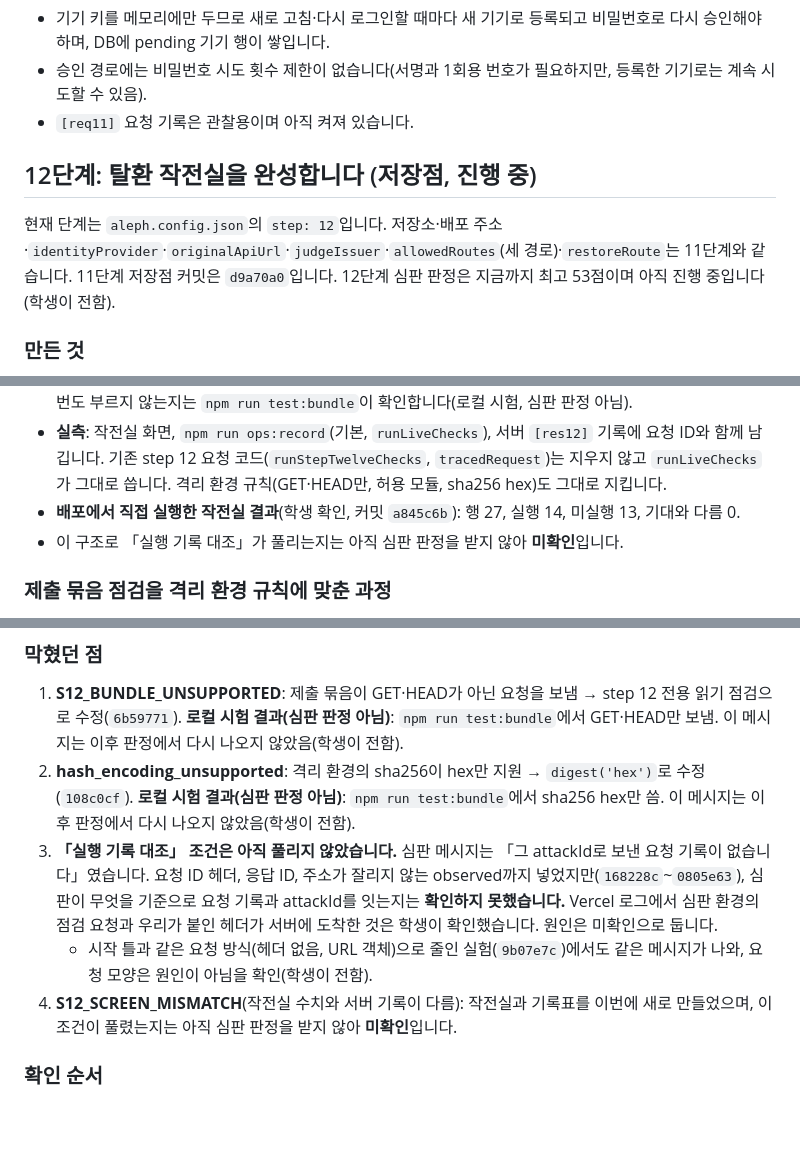
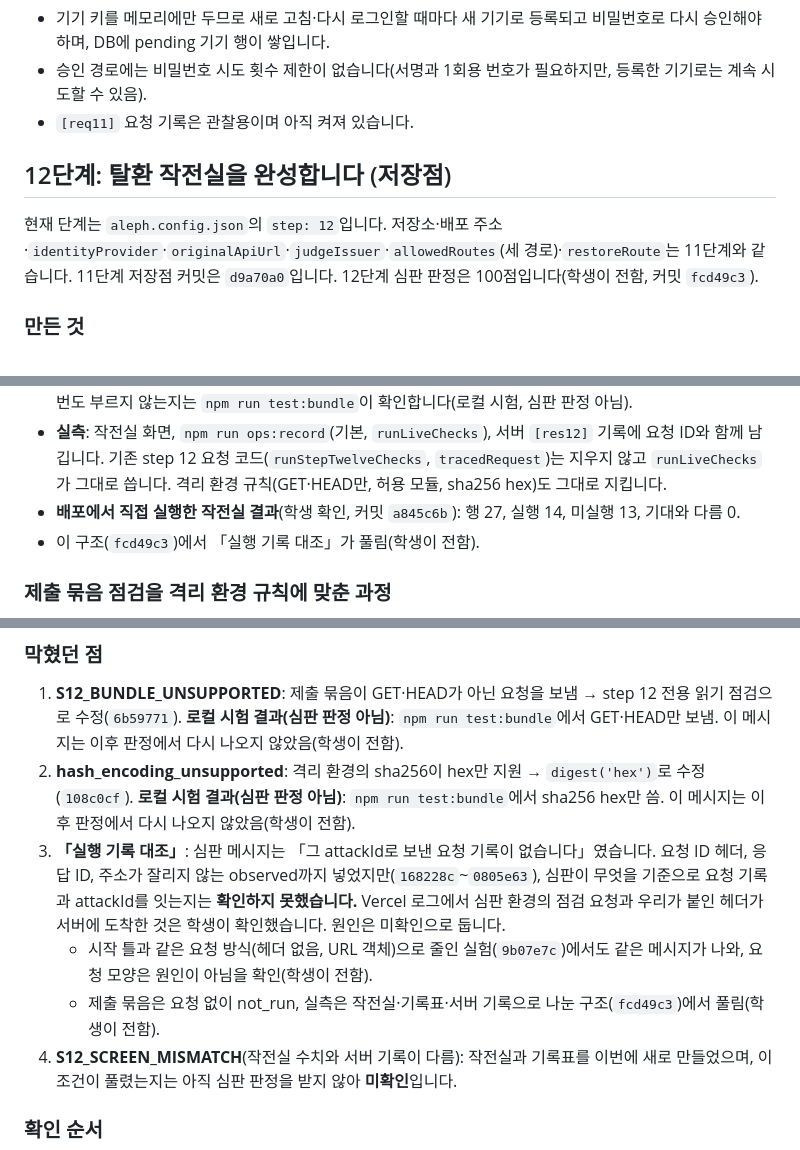
Before and after one commit to S13ee/choi-bujang-secret-vault-2, a Markdown page: README.md, 3 parts joined by grey strips. Drawn GitHub-style; blank space fills up the shorter version.

Commit message:
12단계 기록: 심판 판정 100점
Co-Authored-By: Claude Opus 5.5 <noreply@anthropic.com>

```diff
--- a/README.md
+++ b/README.md
@@ -304,9 +304,9 @@
 - 승인 경로에는 비밀번호 시도 횟수 제한이 없습니다(서명과 1회용 번호가 필요하지만, 등록한 기기로는 계속 시도할 수 있음).
 - `[req11]` 요청 기록은 관찰용이며 아직 켜져 있습니다.
 
-## 12단계: 탈환 작전실을 완성합니다 (저장점, 진행 중)
+## 12단계: 탈환 작전실을 완성합니다 (저장점)
 
-현재 단계는 `aleph.config.json`의 `step: 12`입니다. 저장소·배포 주소·`identityProvider`·`originalApiUrl`·`judgeIssuer`·`allowedRoutes`(세 경로)·`restoreRoute`는 11단계와 같습니다. 11단계 저장점 커밋은 `d9a70a0`입니다. 12단계 심판 판정은 지금까지 최고 53점이며 아직 진행 중입니다(학생이 전함).
+현재 단계는 `aleph.config.json`의 `step: 12`입니다. 저장소·배포 주소·`identityProvider`·`originalApiUrl`·`judgeIssuer`·`allowedRoutes`(세 경로)·`restoreRoute`는 11단계와 같습니다. 11단계 저장점 커밋은 `d9a70a0`입니다. 12단계 심판 판정은 100점입니다(학생이 전함, 커밋 `fcd49c3`).
 
 ### 만든 것
 
@@ -321,7 +321,7 @@
 - **제출 묶음** (`npm run bundle`, `runAttackChecks`): 심판 격리 환경에서 도는 자기 점검입니다. 그 환경에서 보낸 요청을 심판이 attackId와 잇지 못해(아래 「막혔던 점」 3) 이제 **요청을 하나도 보내지 않습니다.** 18개 모두 `observed: "not_run"`이고, expected 끝에 「(제출 묶음은 격리 환경에서 요청을 보내지 않음. 실측 결과는 탈환 작전실과 서버 [res12] 기록에 남김)」을 붙였습니다. attackId·순서·개수는 그대로입니다. fetch를 한 번도 부르지 않는지는 `npm run test:bundle`이 확인합니다(로컬 시험, 심판 판정 아님).
 - **실측**: 작전실 화면, `npm run ops:record`(기본, `runLiveChecks`), 서버 `[res12]` 기록에 요청 ID와 함께 남깁니다. 기존 step 12 요청 코드(`runStepTwelveChecks`, `tracedRequest`)는 지우지 않고 `runLiveChecks`가 그대로 씁니다. 격리 환경 규칙(GET·HEAD만, 허용 모듈, sha256 hex)도 그대로 지킵니다.
 - **배포에서 직접 실행한 작전실 결과**(학생 확인, 커밋 `a845c6b`): 행 27, 실행 14, 미실행 13, 기대와 다름 0.
-- 이 구조로 「실행 기록 대조」가 풀리는지는 아직 심판 판정을 받지 않아 **미확인**입니다.
+- 이 구조(`fcd49c3`)에서 「실행 기록 대조」가 풀림(학생이 전함).
 
 ### 제출 묶음 점검을 격리 환경 규칙에 맞춘 과정
 
@@ -339,8 +339,9 @@
 
 1. **S12_BUNDLE_UNSUPPORTED**: 제출 묶음이 GET·HEAD가 아닌 요청을 보냄 → step 12 전용 읽기 점검으로 수정(`6b59771`). **로컬 시험 결과(심판 판정 아님)**: `npm run test:bundle`에서 GET·HEAD만 보냄. 이 메시지는 이후 판정에서 다시 나오지 않았음(학생이 전함).
 2. **hash_encoding_unsupported**: 격리 환경의 sha256이 hex만 지원 → `digest('hex')`로 수정(`108c0cf`). **로컬 시험 결과(심판 판정 아님)**: `npm run test:bundle`에서 sha256 hex만 씀. 이 메시지는 이후 판정에서 다시 나오지 않았음(학생이 전함).
-3. **「실행 기록 대조」 조건은 아직 풀리지 않았습니다.** 심판 메시지는 「그 attackId로 보낸 요청 기록이 없습니다」였습니다. 요청 ID 헤더, 응답 ID, 주소가 잘리지 않는 observed까지 넣었지만(`168228c`~`0805e63`), 심판이 무엇을 기준으로 요청 기록과 attackId를 잇는지는 **확인하지 못했습니다.** Vercel 로그에서 심판 환경의 점검 요청과 우리가 붙인 헤더가 서버에 도착한 것은 학생이 확인했습니다. 원인은 미확인으로 둡니다.
+3. **「실행 기록 대조」**: 심판 메시지는 「그 attackId로 보낸 요청 기록이 없습니다」였습니다. 요청 ID 헤더, 응답 ID, 주소가 잘리지 않는 observed까지 넣었지만(`168228c`~`0805e63`), 심판이 무엇을 기준으로 요청 기록과 attackId를 잇는지는 **확인하지 못했습니다.** Vercel 로그에서 심판 환경의 점검 요청과 우리가 붙인 헤더가 서버에 도착한 것은 학생이 확인했습니다. 원인은 미확인으로 둡니다.
    - 시작 틀과 같은 요청 방식(헤더 없음, URL 객체)으로 줄인 실험(`9b07e7c`)에서도 같은 메시지가 나와, 요청 모양은 원인이 아님을 확인(학생이 전함).
+   - 제출 묶음은 요청 없이 not_run, 실측은 작전실·기록표·서버 기록으로 나눈 구조(`fcd49c3`)에서 풀림(학생이 전함).
 4. **S12_SCREEN_MISMATCH**(작전실 수치와 서버 기록이 다름): 작전실과 기록표를 이번에 새로 만들었으며, 이 조건이 풀렸는지는 아직 심판 판정을 받지 않아 **미확인**입니다.
 
 ### 확인 순서
```
Also changed, not shown: other parts of README.md (+1 -1 lines).
